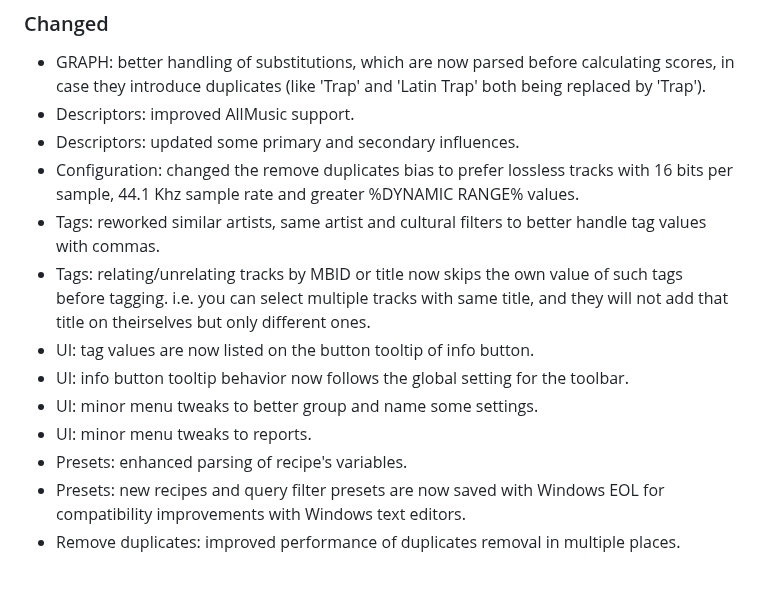
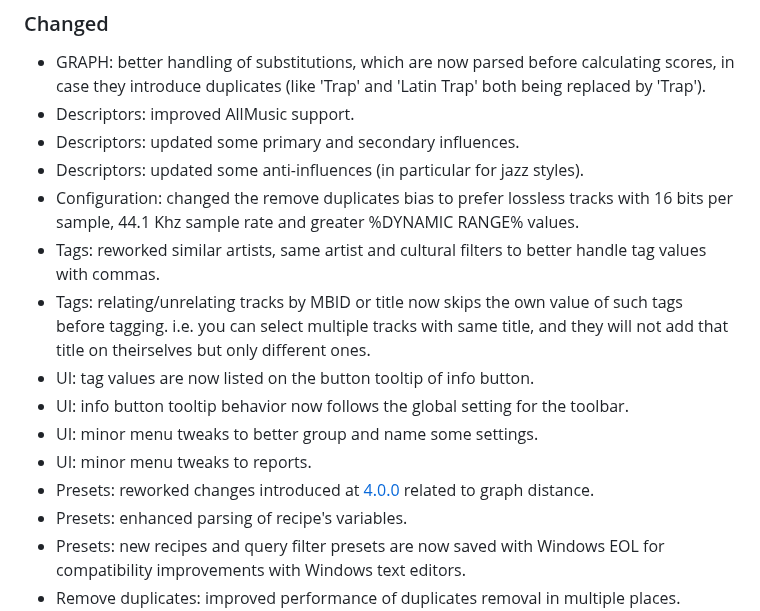
Before and after one commit to regorxxx/Search-by-Distance-SMP, a Markdown page: CHANGELOG.md, the part around the change. GitHub-like rendering; blank space fills up the shorter version.

Commit message:
Updated changelog

```diff
--- a/CHANGELOG.md
+++ b/CHANGELOG.md
@@ -63,6 +63,7 @@
 - GRAPH: better handling of substitutions, which are now parsed before calculating scores, in case they introduce duplicates (like 'Trap' and 'Latin Trap' both being replaced by 'Trap').
 - Descriptors: improved AllMusic support.
 - Descriptors: updated some primary and secondary influences.
+- Descriptors: updated some anti-influences (in particular for jazz styles).
 - Configuration: changed the remove duplicates bias to prefer lossless tracks with 16 bits per sample, 44.1 Khz sample rate and greater %DYNAMIC RANGE% values.
 - Tags: reworked similar artists, same artist and cultural filters to better handle tag values with commas.
 - Tags: relating/unrelating tracks by MBID or title now skips the own value of such tags before tagging. i.e. you can select multiple tracks with same title, and they will not add that title on theirselves but only different ones.
@@ -70,6 +71,7 @@
 - UI: info button tooltip behavior now follows the global setting for the toolbar.
 - UI: minor menu tweaks to better group and name some settings.
 - UI: minor menu tweaks to reports.
+- Presets: reworked changes introduced at [4.0.0](#400---2023-02-15) related to graph distance.
 - Presets: enhanced parsing of recipe's variables.
 - Presets: new recipes and query filter presets are now saved with Windows EOL for compatibility improvements with Windows text editors.
 - Remove duplicates: improved performance of duplicates removal in multiple places.
```
